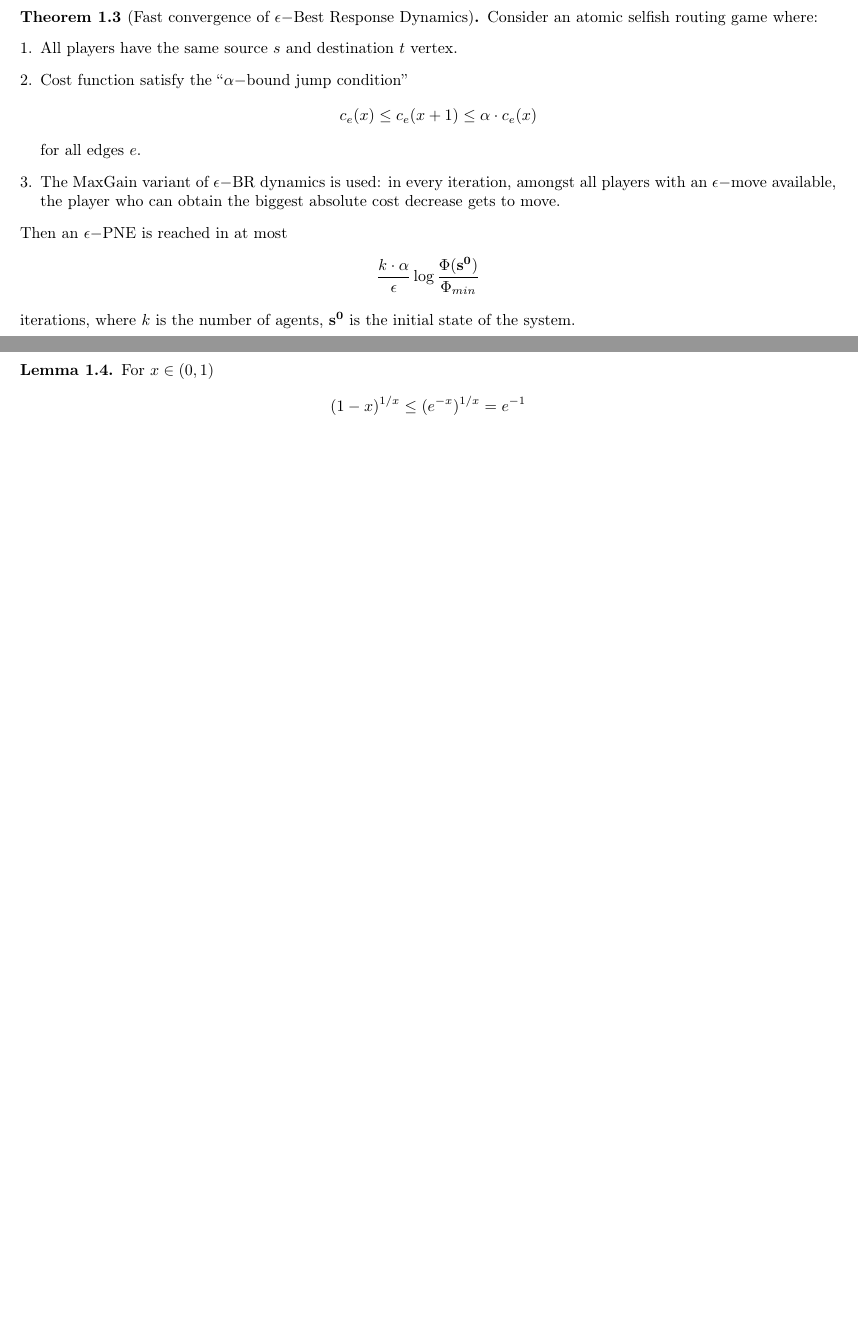
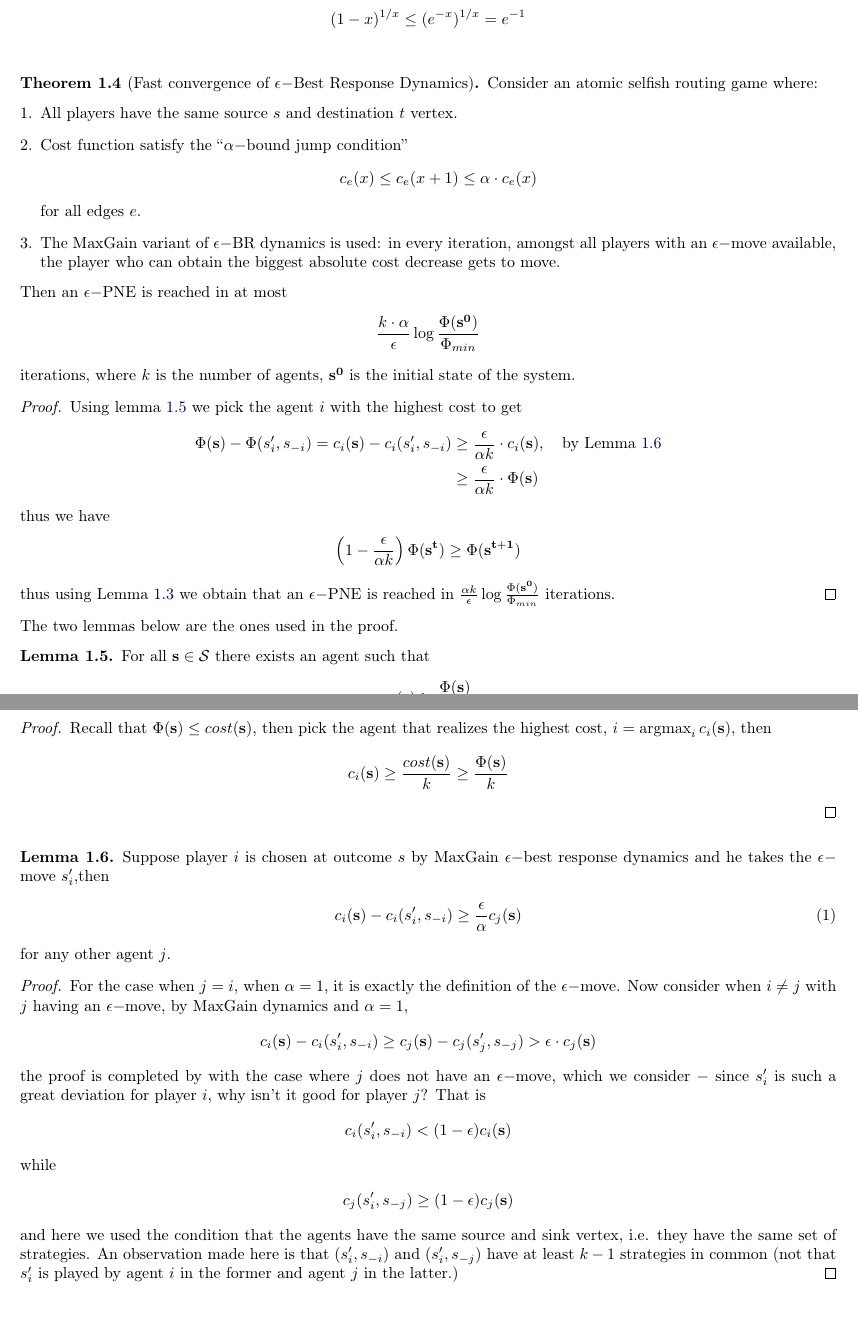
Before and after one commit to zunction/HomeworkTeX, a LaTeX document (agt.tex, which reads agt011116.tex, agt181016.tex): two parts of pages 1 and 2 of 2 before the commit and two parts of pages 1 and 2 of 3 after it, joined at a grey line, cut so that both start at the same text, the shorter picture padded with empty space. Compiled offline with pdfLaTeX.

Commit message:
left alpha jump bound argument

```diff
--- a/agt011116.tex
+++ b/agt011116.tex
@@ -82,14 +82,14 @@
 %
 %
 %\begin{document}
-
-\begin{lemma}
-For $x\in (0,1)$
-\begin{align*}
-(1-x)^{1/x}\leq (e^{-x})^{1/x}=e^{-1}
-\end{align*}
-\label{lemma:exp}
-\end{lemma}
+%
+%\begin{lemma}
+%For $x\in (0,1)$
+%\begin{align*}
+%(1-x)^{1/x}\leq (e^{-x})^{1/x}=e^{-1}
+%\end{align*}
+%\label{lemma:exp}
+%\end{lemma}
 
 
 \begin{thm}
--- a/agt181016.tex
+++ b/agt181016.tex
@@ -28,3 +33,8 @@ c_i(s'_i,s_{-i})<(1-\epsilon)c_i(\mathbf{s})
+(1-x)^{1/x}\leq (e^{-x})^{1/x}=e^{-1}
+\end{align*}
+\label{lemma:exp}
+\end{lemma}
+
 
 \begin{thm}[Fast convergence of $\epsilon-$Best Response Dynamics]
 Consider an atomic selfish routing game where:
@@ -42,11 +52,60 @@ for all edges $e$.
  \frac{k \cdot \alpha}{\epsilon}\log\frac{\Phi(\mathbf{s^0})}{\Phi_{min}}
  \end{align*}
  iterations, where $k$ is the number of agents, $\mathbf{s^0}$ is the initial state of the system.
+ \begin{proof}
+ Using lemma \ref{lemma:highcostagent} we pick the agent $i$ with the highest cost to get
+ \begin{align*}
+ \Phi(\mathbf{s})-\Phi(s'_i,s_{-i})= c_i(\mathbf{s})-c_i(s'_i,s_{-i}) &\geq \frac{\epsilon}{\alpha k}\cdot c_i(\mathbf{s}),\quad \text{by Lemma \ref{lemma:costofdevplayer}}\\
+ &\geq \frac{\epsilon}{\alpha 	k}\cdot \Phi(\mathbf{s})
+ \end{align*}
+ thus we have
+ \begin{align*}
+\left(1-\frac{\epsilon}{\alpha 	k}\right) \Phi(\mathbf{s^t}) \geq \Phi(\mathbf{s^{t+1}})
+ \end{align*}
+ thus using Lemma \ref{lemma:exp} we obtain that an $\epsilon-$PNE is reached in $\frac{\alpha k}{\epsilon}\log \frac{\Phi(\mathbf{s^0})}{\Phi_{min}}$ iterations.
+ \end{proof}
 \end{thm}
 
+The two lemmas below are the ones used in the proof.
 
+\begin{lemma}
+For all $\mathbf{s}\in\mathcal{S}$ there exists an agent such that
+\begin{align*}
+c_i(s)\geq \frac{\Phi(\mathbf{s})}{k}
+\end{align*}
+\begin{proof}
+Recall that $\Phi(\mathbf{s})\leq cost(\mathbf{s})$, then pick the agent that realizes the highest cost, $i=\argmax_{i}c_i(\mathbf{s})$, then
+\begin{align*}
+c_i(\mathbf{s})\geq \frac{cost(\mathbf{s})}{k}\geq \frac{\Phi(\mathbf{s})}{k}
+\end{align*}
 
+\end{proof}
+\label{lemma:highcostagent}
+\end{lemma}
 
+\begin{lemma}
+Suppose player $i$ is chosen at outcome $s$ by MaxGain $\epsilon-$best response dynamics and he takes the $\epsilon-$ move $s'_i$,then
+\begin{align}
+c_i(\mathbf{s})-c_i(s'_i,s_{-i})\geq \frac{\epsilon}{\alpha}c_j(\mathbf{s})\label{eq:costofdevplayer}
+\end{align}
+for any other agent $j$.
+\label{lemma:costofdevplayer}
+\begin{proof}
+For the case when $j=i$, when $\alpha=1$, it is exactly the definition of the $\epsilon-$move. Now consider when $i \neq j$ with $j$ having an $\epsilon-$move, by MaxGain dynamics and $\alpha=1$,
+\begin{align*}
+c_i(\mathbf{s})-c_i(s'_i,s_{-i})\geq c_j(\mathbf{s})-c_j(s'_j,s_{-j})>\epsilon\cdot c_j(\mathbf{s})
+\end{align*}
+the proof is completed by with the case where $j$ does not have an $\epsilon-$move, which we consider $-$ since $s'_i$ is such a great deviation for player $i$, why isn't it good for player $j$? That is
+\begin{align*}
+c_i(s'_i,s_{-i})<(1-\epsilon)c_i(\mathbf{s})
+\end{align*}
+while
+\begin{align*}
+c_j(s'_i,s_{-j})\geq(1-\epsilon)c_j(\mathbf{s})
+\end{align*}
+and here we used the condition that the agents have the same source and sink vertex, i.e. they have the same set of strategies. An observation made here is that $(s'_i,s_{-i})$ and $(s'_i,s_{-j})$ have at least $k-1$ strategies in common (not that $s'_i$ is played by agent $i$ in the former and agent $j$ in the latter.)
+\end{proof}
+\end{lemma}
 
 
 
```
Also changed, not shown: agt.pdf, agt181016.tex (7 more changed lines).
